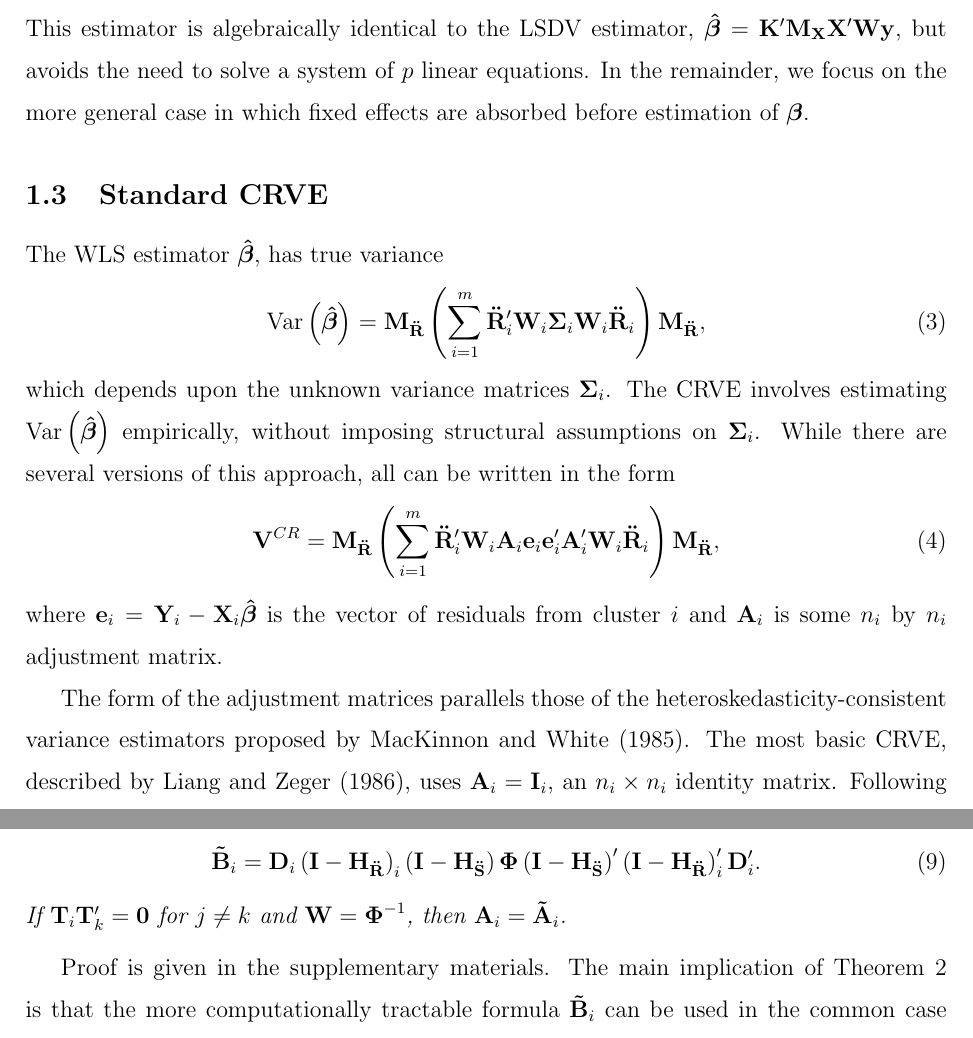
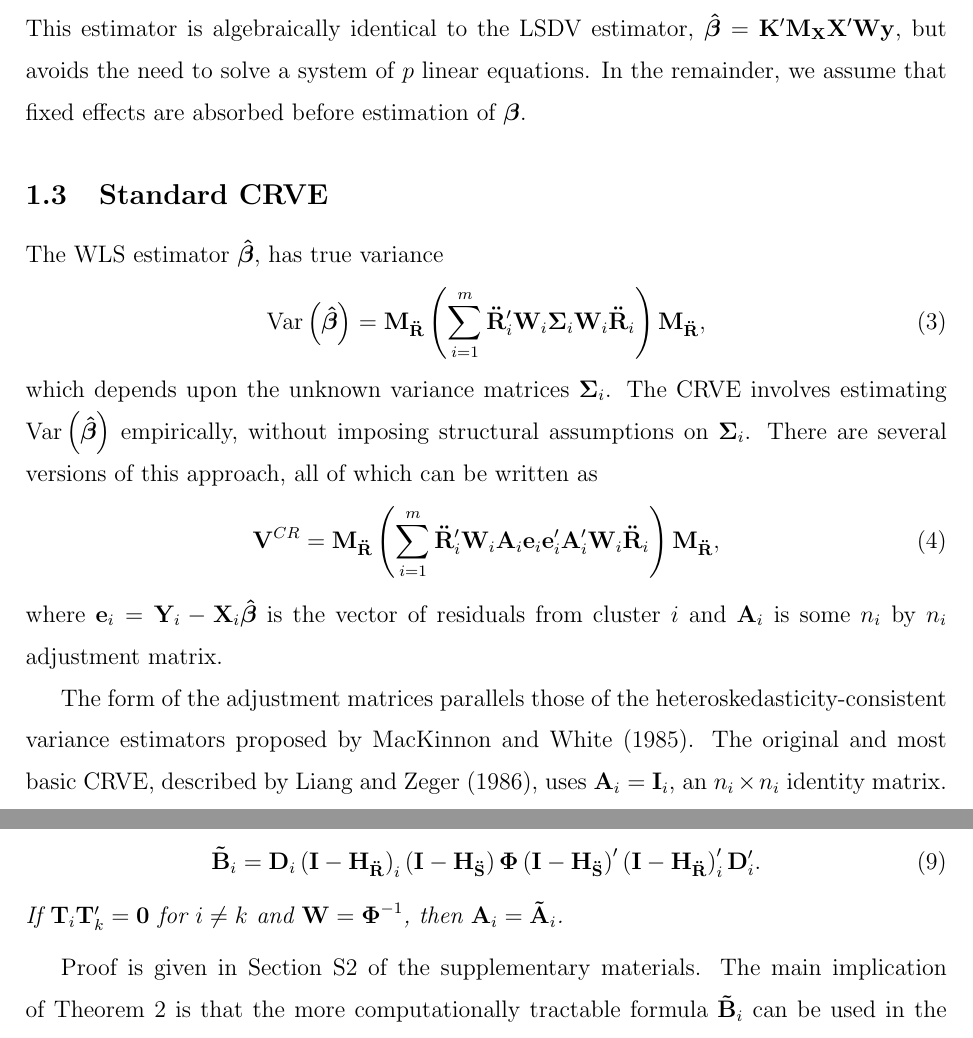
Before and after one commit to jepusto/clubSandwich, a LaTeX paper (paper_ClusterRobustTesting/ClusterRobustTesting_FE_models.tex): two parts of pages 7 and 11 of 32, joined at a grey line, cut so that both start at the same text. Compiled offline with pdfLaTeX.

Commit message:
Minor edits to CRT-FE.

```diff
--- a/paper_ClusterRobustTesting/ClusterRobustTesting_FE_models.tex
+++ b/paper_ClusterRobustTesting/ClusterRobustTesting_FE_models.tex
@@ -235,7 +235,7 @@ The WLS estimator of $\bs\beta$ can then be written as
 \label{eq:WLS}
 \bs{\hat\beta} = \bm{M_{\ddot{R}}} \sum_{i=1}^m \bm{\ddot{R}}_i' \bm{W}_i \bm{\ddot{y}}_i.
 \end{equation}
-This estimator is algebraically identical to the LSDV estimator, $\bs{\hat\beta} = \bm{K}'\bm{M_X} \bm{X}' \bm{W} \bm{y}$, but avoids the need to solve a system of $p$ linear equations. In the remainder, we focus on the more general case in which fixed effects are absorbed before estimation of $\bs\beta$.
+This estimator is algebraically identical to the LSDV estimator, $\bs{\hat\beta} = \bm{K}'\bm{M_X} \bm{X}' \bm{W} \bm{y}$, but avoids the need to solve a system of $p$ linear equations. In the remainder, we assume that fixed effects are absorbed before estimation of $\bs\beta$.
 %For models that do not include within-cluster fixed effects, so that the full covariate matrix is $\bm{U} = \left[\bm{R} \ \bm{S}\right]$, all of the results hold after substituting $\bm{U}$ for $\bm{\ddot{R}}$.
 
 \subsection{Standard CRVE}
@@ -250,7 +250,7 @@ which depends upon the unknown variance matrices $\bs\Sigma_i$.
 %The model-based variance estimator would substitute estimates of $\bs\Sigma_i$ into (\ref{eq:var_WLS}).
 %However, if the model is misspecified, this estimator will be inconsistent and inferences based upon it will be invalid.
 The CRVE involves estimating $\Var\left(\bs{\hat\beta}\right)$ empirically, without imposing structural assumptions on $\bs\Sigma_i$.
-While there are several versions of this approach, all can be written in the form
+There are several versions of this approach, all of which can be written as
 \begin{equation}
 \label{eq:V_small}
 \bm{V}^{CR} = \bm{M_{\ddot{R}}}\left(\sum_{i=1}^m \bm{\ddot{R}}_i'\bm{W}_i \bm{A}_i \bm{e}_i \bm{e}_i' \bm{A}_i' \bm{W}_i \bm{\ddot{R}}_i\right) \bm{M_{\ddot{R}}},
@@ -258,7 +258,7 @@ While there are several versions of this approach, all can be written in the for
 where $\bm{e}_i = \bm{Y}_i - \bm{X}_i \bs{\hat\beta}$ is the vector of residuals from cluster $i$ and $\bm{A}_i$ is some $n_i$ by $n_i$ adjustment matrix.
 
 The form of the adjustment matrices parallels those of the heteroskedasticity-consistent variance estimators proposed by \citet*{MacKinnon1985some}.
-The most basic CRVE, described by \citet{Liang1986longitudinal}, uses $\bm{A}_i = \bm{I}_i$, an $n_i \times n_i$ identity matrix.
+The original and most basic CRVE, described by \citet{Liang1986longitudinal}, uses $\bm{A}_i = \bm{I}_i$, an $n_i \times n_i$ identity matrix.
 Following \citet{Cameron2015practitioners}, we refer to this estimator as CR0.
 This estimator is biased towards zero because the cross-product of the residuals $\bm{e}_i \bm{e}_i'$ tends to under-estimate the true variance $\bs\Sigma_i$ in cluster $i$.
 A rough bias adjustment is to take $\bm{A}_i = c\bm{I}_i$, where $c = \sqrt{(m/(m-1))}$; we denote this adjusted estimator as CR1. Some functions in Stata use a slightly different correction factor $c_S = \sqrt{(m N)/[(m - 1)(N - p)]}$; we will refer to the adjusted estimator using $c_S$ as CR1S. When $N >> p$, $c_S \approx \sqrt{m/(m-1)}$ and so CR1 and CR1S will be very similar.
@@ -355,10 +355,10 @@ Let $\bm{\tilde{A}}_i = \bm{D}_i'\bm{\tilde{B}}_i^{+1/2} \bm{D}_i$, where
 \label{eq:CR2_B_tilde}
 \bm{\tilde{B}}_i = \bm{D}_i\left(\bm{I} - \bm{H_{\ddot{R}}}\right)_i \left(\bm{I} - \bm{H_{\ddot{S}}}\right) \bs\Phi \left(\bm{I} - \bm{H_{\ddot{S}}}\right)' \left(\bm{I} - \bm{H_{\ddot{R}}}\right)_i' \bm{D}_i'.
 \end{equation}
-If $\bm{T}_i \bm{T}_k' = \bm{0}$ for $j \neq k$ and $\bm{W} = \bs\Phi^{-1}$, then $\bm{A}_i = \bm{\tilde{A}}_i$.
+If $\bm{T}_i \bm{T}_k' = \bm{0}$ for $i \neq k$ and $\bm{W} = \bs\Phi^{-1}$, then $\bm{A}_i = \bm{\tilde{A}}_i$.
 \end{thm}
 
-Proof is given in the supplementary materials.
+Proof is given in Section S2 of the supplementary materials.
 The main implication of Theorem \ref{thm:absorb} is that the more computationally tractable formula $\bm{\tilde{B}}_i$ can be used in the common case that the weighting matrices are the inverse of the working covariance model.
 Following the working model suggested by \citet{Bell2002bias}, in which $\bs\Phi = \bm{I}$, the above theorem shows that the adjustment method is invariant to the choice of estimator so long as the model is estimated by OLS (i.e., with $\bm{W} = \bm{I}$).
 %In this case, the CR2 adjustment matrices then simplify further to $\bm{A}_i = \left(\bm{I}_i - \bm{\ddot{U}}_i\left(\bm{\ddot{U}}'\bm{\ddot{U}}\right)^{-1}\bm{\ddot{U}}_i'\right)^{+1/2}$.
```
Also changed, not shown: paper_ClusterRobustTesting/CR_fig/Overview-1.pdf, paper_ClusterRobustTesting/CR_fig/balance-1.pdf, paper_ClusterRobustTesting/CR_fig/df-1.pdf, paper_ClusterRobustTesting/ClusterRobustTesting_FE_models.pdf, paper_ClusterRobustTesting/ClusterRobustTesting_FE_models.tex (4 more changed lines), 3 other files.
